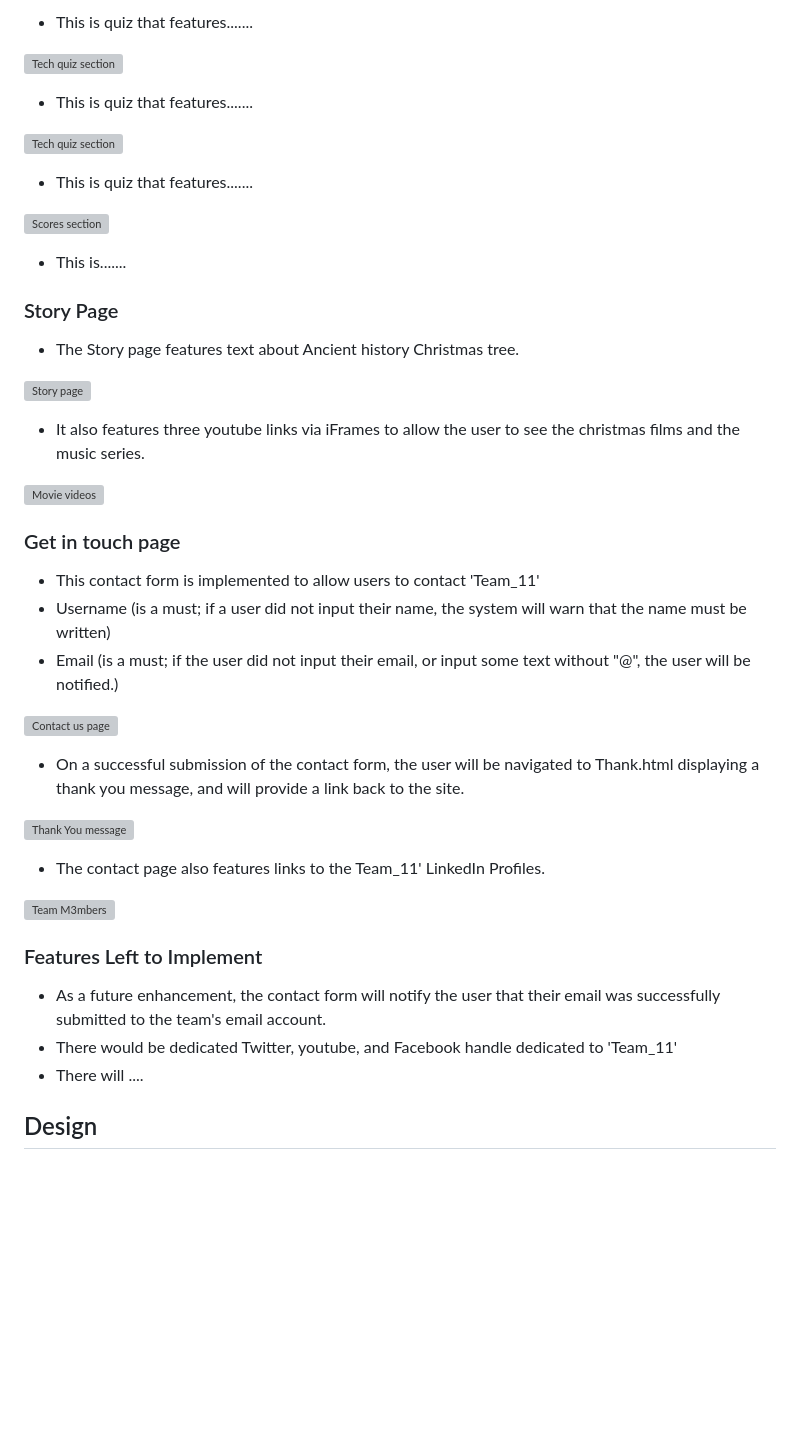
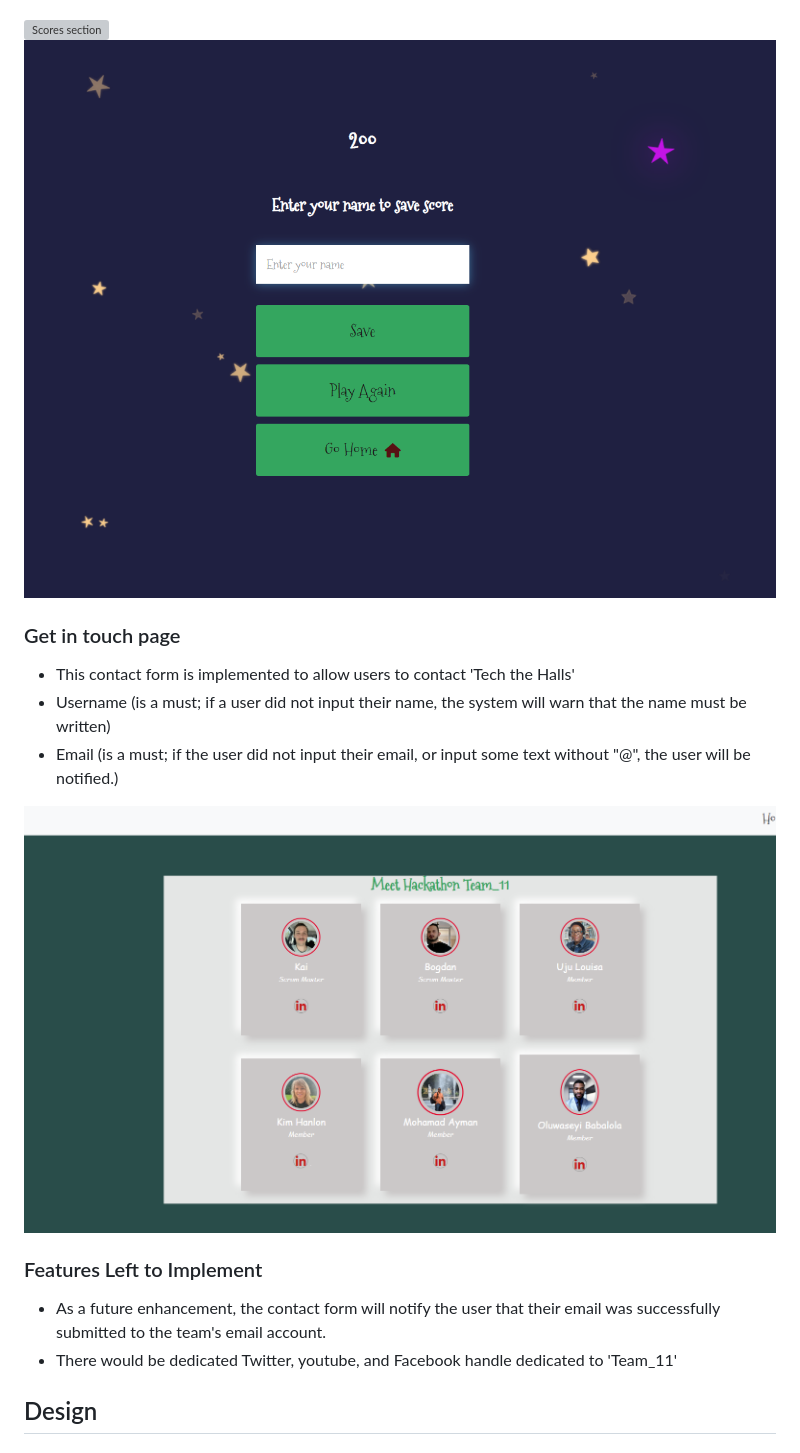
Before and after one commit to Dekeypetey40/Quizmas-Quest, a Markdown page: README.md, the part around the change printed below. Drawn GitHub-style; pictures changed too: assets/images/contact.png (added); blank space fills up the shorter version; grey boxes are pictures that could not be loaded.

Commit message:
Scramble to finish the readme

```diff
--- a/README.md
+++ b/README.md
@@ -60,46 +41,19 @@ View the live site
 
-* This is quiz that features.......
 
-![Tech quiz section](assets/images/)
-* This is quiz that features.......
-
-![Tech quiz section](assets/images)
-* This is quiz that features.......
-
-![Scores section](assets/images)
-* This is.......
-
-###  Story Page
-
-* The Story page features text about Ancient history Christmas tree.
-
-![Story page](assets/images/readme-images/history-page.png)
-
-* It also features three youtube links via iFrames to allow the user to see the christmas films and the music series.
-
-![Movie videos](assets/images/)
+![Scores section](assets/images/leader-quiz.png)
+![End section](assets/images/endgame-quiz.png)
 
 ### Get in touch page
-*	This contact form is implemented to allow users to contact 'Team_11'
+*	This contact form is implemented to allow users to contact 'Tech the Halls'
 *	Username (is a must;  if a user did not input their name, the system will warn that the name must be written)
 *	Email (is a must; if the user did not input their email, or input some text without "@", the user will be notified.)
 
-![Contact us page](assets/images/)
-
-* On a successful submission of the contact form, the user will be navigated to Thank.html displaying a thank you message, and will provide a link back to the  site.
-
-![Thank You message](assets/images/)
-
-* The contact page also features links to the Team_11' LinkedIn Profiles.
-
-![Team M3mbers](assets/images/)
-
+![Contact us page](assets/images/contact.png)
 
 ### Features Left to Implement
 
 * As a future enhancement, the contact form will notify the user that their email was successfully submitted to the team's email account.
 * There would be dedicated Twitter, youtube, and Facebook handle dedicated to 'Team_11'
-* There will ....
 
 ## Design
 
```
Also changed, not shown: other parts of README.md (+5 -24 lines).
